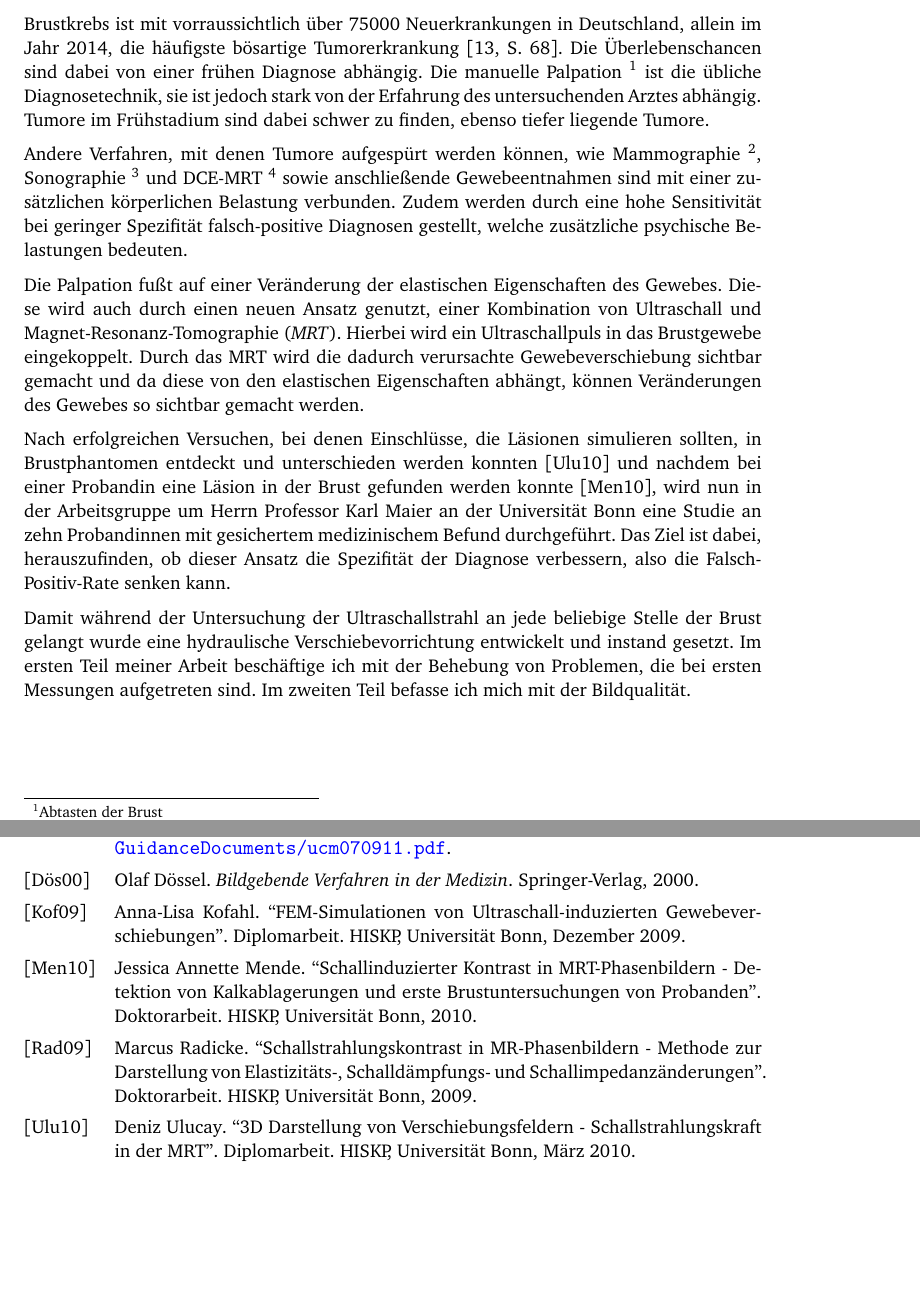
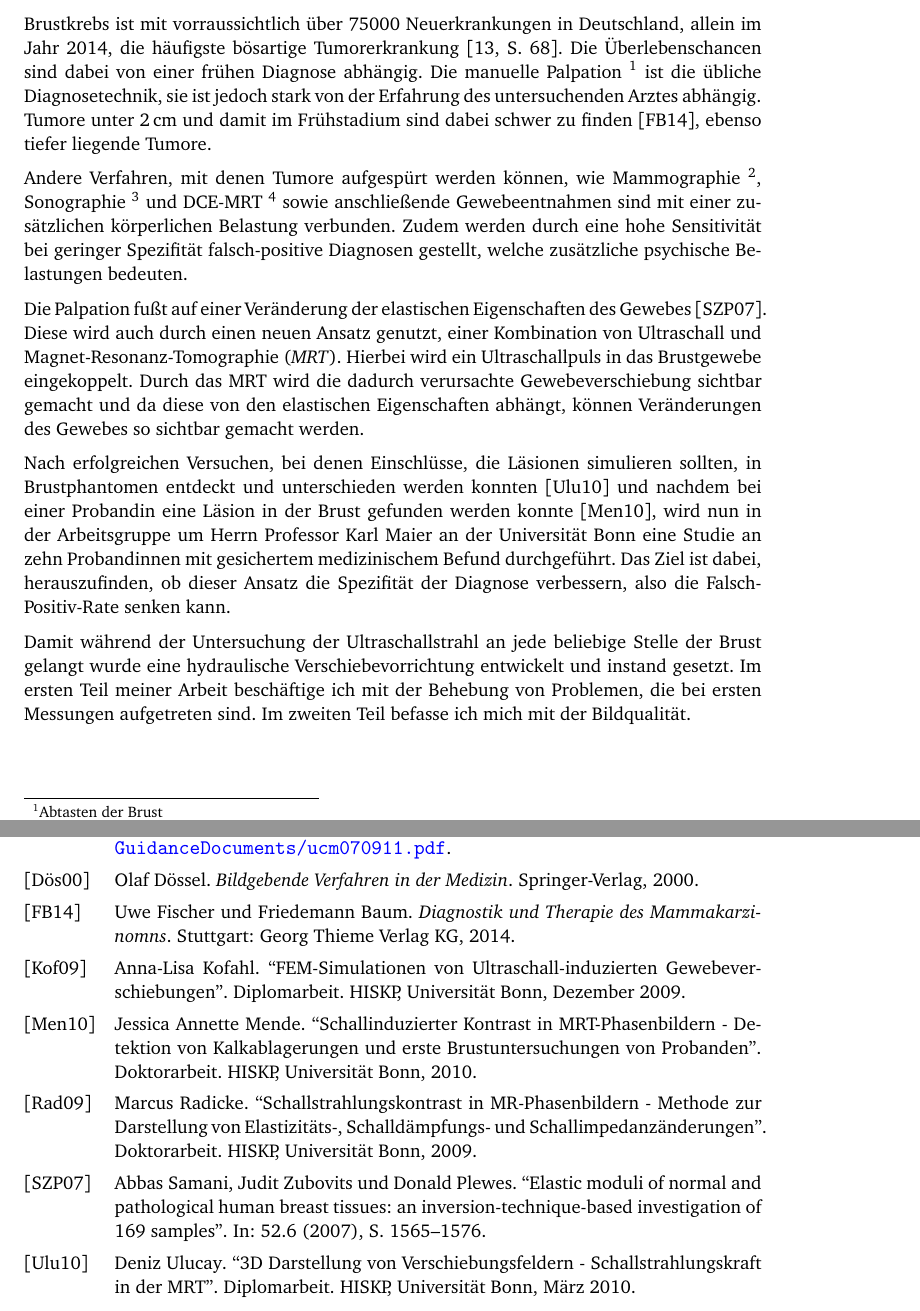
Before and after one commit to lino-lemmer/physik590, a LaTeX thesis (Arbeit.tex): two parts of pages 3 and 29 of 29, joined at a grey line, cut so that both start at the same text, the shorter picture padded with empty space. Compiled offline with pdfLaTeX.

Commit message:
zwei Quellen dazu

```diff
--- a/Arbeit.tex
+++ b/Arbeit.tex
@@ -26,8 +26,9 @@ allein im Jahr 2014, die häufigste bösartige Tumorerkrankung
 \parencite[68]{krebs_in_deutschland}. Die Überlebenschancen sind dabei von
 einer frühen Diagnose abhängig. Die manuelle Palpation \footnote{Abtasten der
 Brust} ist die übliche Diagnosetechnik, sie ist jedoch stark von der Erfahrung
-des untersuchenden Arztes abhängig. Tumore im Frühstadium sind dabei schwer zu
-finden, ebenso tiefer liegende Tumore.
+des untersuchenden Arztes abhängig. Tumore unter \SI{2}{\centi\meter} und
+damit im Frühstadium sind dabei schwer zu finden
+\parencite{diagnostik_mammakarzinom}, ebenso tiefer liegende Tumore.
 
 Andere Verfahren, mit denen Tumore aufgespürt werden können, wie Mammographie
 \footnote{Röntgenaufnahme der Brust}, Sonographie
@@ -38,8 +39,7 @@ geringer Spezifität falsch-positive Diagnosen gestellt, welche zusätzliche
 psychische Belastungen bedeuten.
 
 Die Palpation fußt auf einer Veränderung der elastischen Eigenschaften des
-Gewebes.
-%TODO Quelle
+Gewebes \parencite{elastic_moduli_breast_tissue}.
 Diese wird auch durch einen neuen Ansatz genutzt, einer Kombination
 von Ultraschall und Magnet-Resonanz-Tomographie (\emph{MRT}). Hierbei wird ein
 Ultraschallpuls in das Brustgewebe eingekoppelt. Durch das MRT wird die dadurch
```
Also changed, not shown: bibliography.bib (+15 -0 lines).
